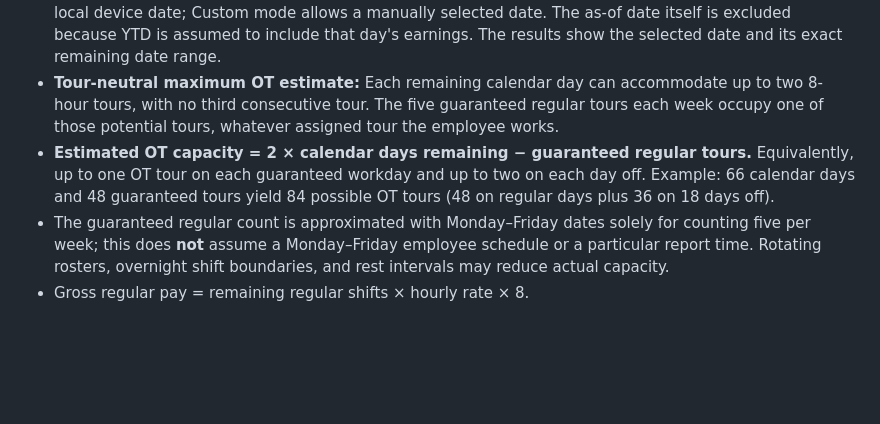
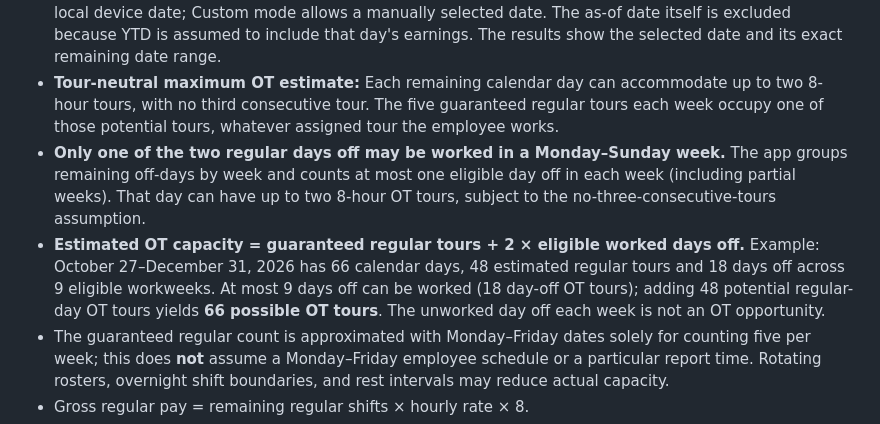
Before and after one commit to JoseC1154/Flow, a Markdown page: README.md, the part around the change. Drawn GitHub-style; blank space fills up the shorter version.

Commit message:
Limit day-off overtime to one rest day per week

```diff
--- a/README.md
+++ b/README.md
@@ -19,7 +19,8 @@ The operation is open seven days per week, with shifts at 23:00–07:00, 07:00
 - The employee is guaranteed five eight-hour regular shifts each week. Until actual rotation inputs are added, the remaining regular count is estimated from Monday–Friday dates after today through December 31.
 - The selected automatic/custom as-of date controls **all** remaining-calendar-day, guaranteed regular-shift, available OT-shift, and projected-pay calculations. Every day after the chosen as-of date through December 31 contributes three *business* shift slots, including weekends. Automatic mode uses today's local device date; Custom mode allows a manually selected date. The as-of date itself is excluded because YTD is assumed to include that day's earnings. The results show the selected date and its exact remaining date range.
 - **Tour-neutral maximum OT estimate:** Each remaining calendar day can accommodate up to two 8-hour tours, with no third consecutive tour. The five guaranteed regular tours each week occupy one of those potential tours, whatever assigned tour the employee works.
-- **Estimated OT capacity = 2 × calendar days remaining − guaranteed regular tours.** Equivalently, up to one OT tour on each guaranteed workday and up to two on each day off. Example: 66 calendar days and 48 guaranteed tours yield 84 possible OT tours (48 on regular days plus 36 on 18 days off).
+- **Only one of the two regular days off may be worked in a Monday–Sunday week.** The app groups remaining off-days by week and counts at most one eligible day off in each week (including partial weeks). That day can have up to two 8-hour OT tours, subject to the no-three-consecutive-tours assumption.
+- **Estimated OT capacity = guaranteed regular tours + 2 × eligible worked days off.** Example: October 27–December 31, 2026 has 66 calendar days, 48 estimated regular tours and 18 days off across 9 eligible workweeks. At most 9 days off can be worked (18 day-off OT tours); adding 48 potential regular-day OT tours yields **66 possible OT tours**. The unworked day off each week is not an OT opportunity.
 - The guaranteed regular count is approximated with Monday–Friday dates solely for counting five per week; this does **not** assume a Monday–Friday employee schedule or a particular report time. Rotating rosters, overnight shift boundaries, and rest intervals may reduce actual capacity.
 - Gross regular pay = remaining regular shifts × hourly rate × 8.
 - OT pay per shift = hourly rate × 1.5 × 8.
```
